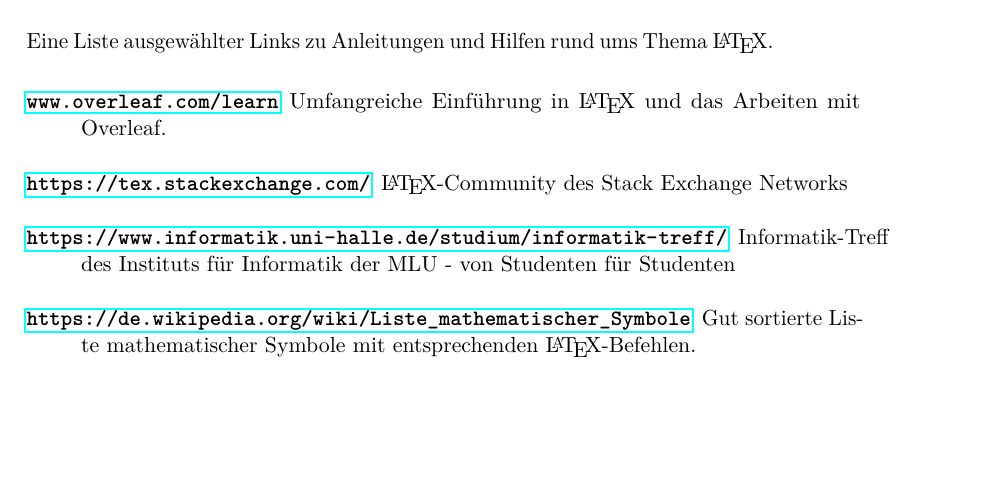
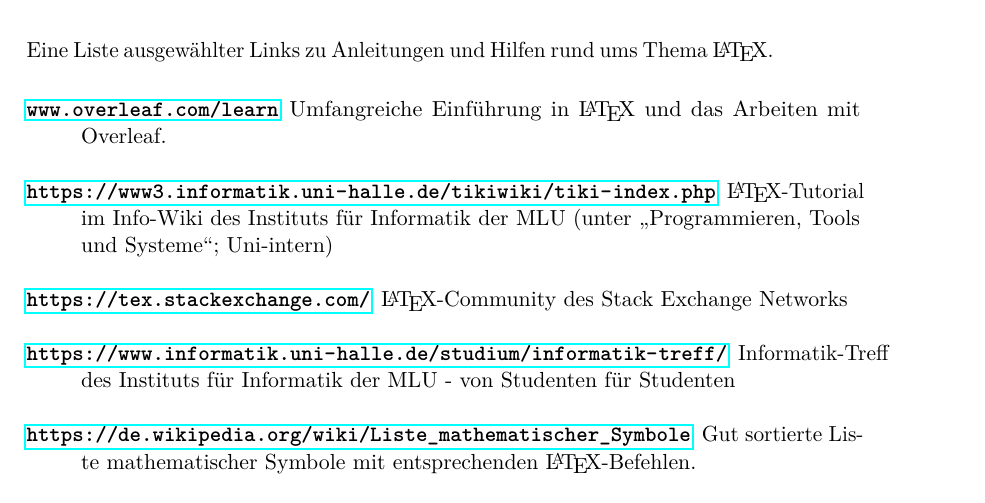
Before and after one commit to Limsande/latex-intro, a LaTeX document (LaTeX-Einführung.tex): part of page 18 of 20 before the commit and part of page 18 of 19 after it, cut so that both start at the same text, the shorter picture padded with empty space. Compiled offline with pdfLaTeX.

Commit message:
Link zu LaTeX im Info-Wiki des Instituts

```diff
--- a/LaTeX-Einführung.tex
+++ b/LaTeX-Einführung.tex
@@ -496,6 +496,8 @@
 \begin{description}
 \item[\url{www.overleaf.com/learn}] Umfangreiche Einführung in \LaTeX\ und das Arbeiten mit Overleaf.
 
+\item[\url{https://www3.informatik.uni-halle.de/tikiwiki/tiki-index.php}] \LaTeX-Tutorial im Info-Wiki des Instituts für Informatik der MLU (unter \enquote{Programmieren, Tools und Systeme}; Uni-intern)
+
 \item[\url{https://tex.stackexchange.com/}] \LaTeX-Community des Stack Exchange Networks
 
 \item[\url{https://www.informatik.uni-halle.de/studium/informatik-treff/}] Informatik-Treff des Instituts für Informatik der MLU - von Studenten für Studenten
```
Also changed, not shown: LaTeX-Einführung.pdf, LaTeX-Einführung.tex (1 more changed lines).
